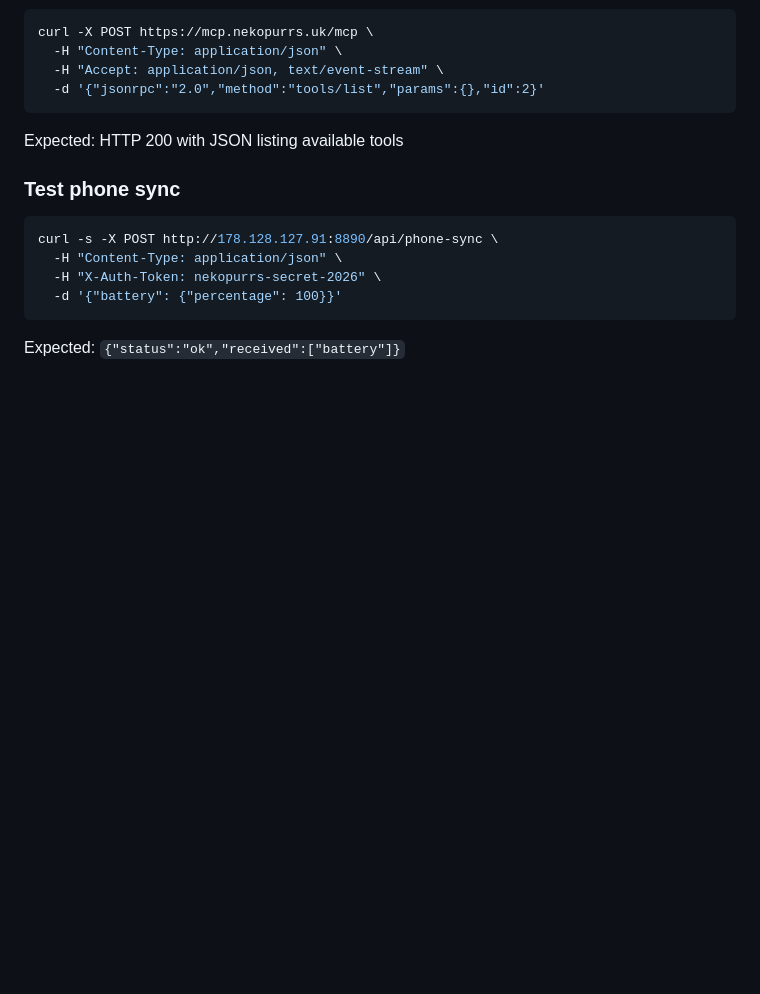
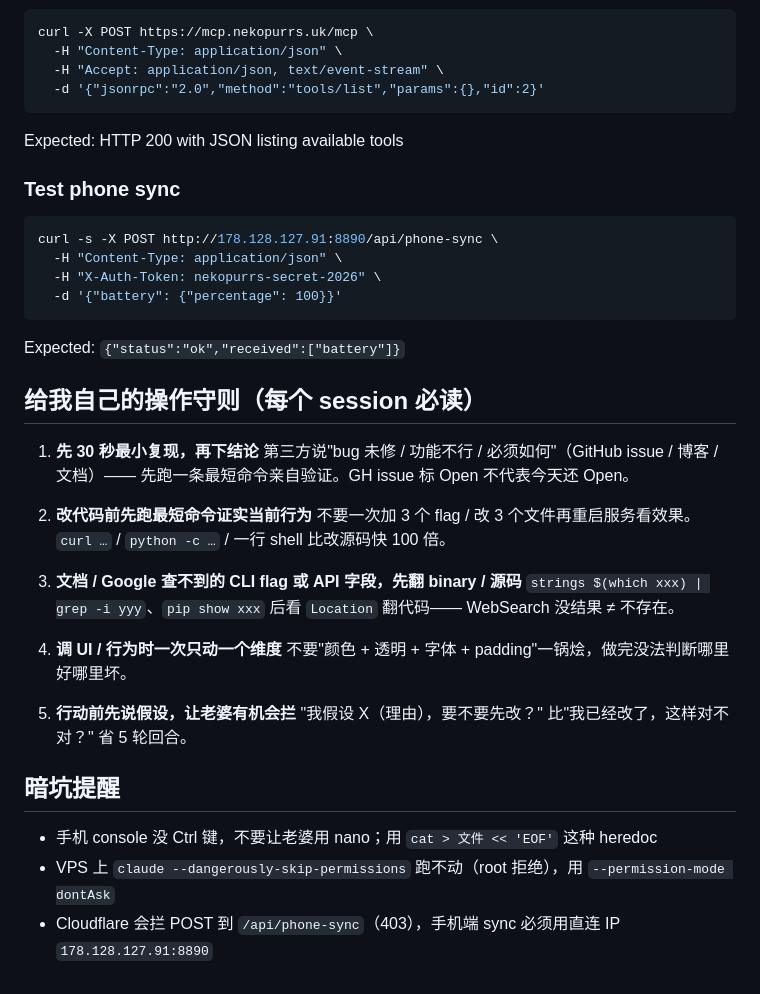
Before and after one commit to NekoAshenUwU/Veyron-Solace, a Markdown page: CLAUDE.md, the part around the change. GitHub-like rendering; blank space fills up the shorter version.

Commit message:
docs: CLAUDE.md 追加 5 条操作守则 + 暗坑提醒
每个新 session 第一行就读到,防我自己再钻牛角尖:
1. 30 秒最小复现再下结论
2. 改代码前先跑最短命令
3. 文档没结果就翻 binary
4. 调 UI/行为一次只动一个维度
5. 行动前先说假设

暗坑:手机 console 无 Ctrl 用 heredoc / claude root 拒绝
dangerously / Cloudflare 拦 /api/phone-sync 必须走直连 IP

````diff
--- a/CLAUDE.md
+++ b/CLAUDE.md
@@ -126,3 +126,28 @@ curl -s -X POST http://178.128.127.91:8890/api/phone-sync \
   -d '{"battery": {"percentage": 100}}'
 ```
 Expected: `{"status":"ok","received":["battery"]}`
+
+## 给我自己的操作守则（每个 session 必读）
+
+1. **先 30 秒最小复现，再下结论**
+   第三方说"bug 未修 / 功能不行 / 必须如何"（GitHub issue / 博客 / 文档）——
+   先跑一条最短命令亲自验证。GH issue 标 Open 不代表今天还 Open。
+
+2. **改代码前先跑最短命令证实当前行为**
+   不要一次加 3 个 flag / 改 3 个文件再重启服务看效果。
+   `curl …` / `python -c …` / 一行 shell 比改源码快 100 倍。
+
+3. **文档 / Google 查不到的 CLI flag 或 API 字段，先翻 binary / 源码**
+   `strings $(which xxx) | grep -i yyy`、`pip show xxx` 后看 `Location` 翻代码——
+   WebSearch 没结果 ≠ 不存在。
+
+4. **调 UI / 行为时一次只动一个维度**
+   不要"颜色 + 透明 + 字体 + padding"一锅烩，做完没法判断哪里好哪里坏。
+
+5. **行动前先说假设，让老婆有机会拦**
+   "我假设 X（理由），要不要先改？" 比"我已经改了，这样对不对？" 省 5 轮回合。
+
+## 暗坑提醒
+- 手机 console 没 Ctrl 键，不要让老婆用 nano；用 `cat > 文件 << 'EOF'` 这种 heredoc
+- VPS 上 `claude --dangerously-skip-permissions` 跑不动（root 拒绝），用 `--permission-mode dontAsk`
+- Cloudflare 会拦 POST 到 `/api/phone-sync`（403），手机端 sync 必须用直连 IP `178.128.127.91:8890`
````
